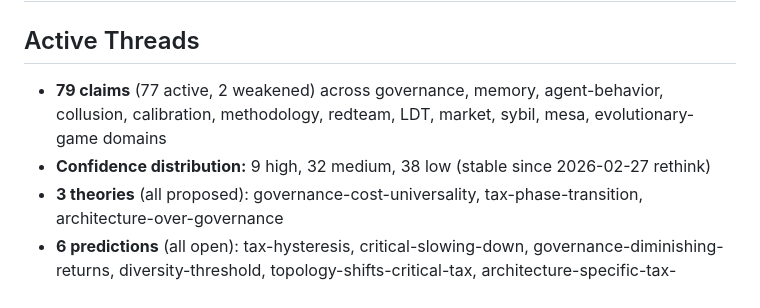
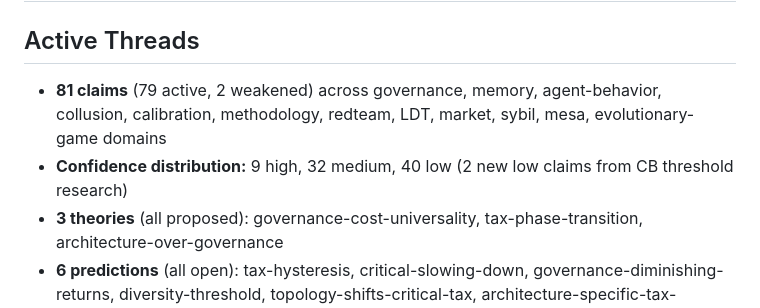
Before and after one commit to swarm-ai-safety/swarm-artifacts, a Markdown page: vault/self/goals.md, the part around the change. GitHub-like rendering.

Commit message:
Add CB threshold sweep research claims to index, refresh counts
2 new claims from /learn CB threshold research:
- claim-optimal-cb-threshold-predicted-in-03-05-range (low)
- claim-adaptive-cb-thresholds-should-dominate-static (low)

Goals updated: 79→81 claims, 38→40 low.

Co-Authored-By: Claude Opus 4.6 <noreply@anthropic.com>

```diff
--- a/vault/self/goals.md
+++ b/vault/self/goals.md
@@ -7,8 +7,8 @@ type: moc
 
 ## Active Threads
 
-- **79 claims** (77 active, 2 weakened) across governance, memory, agent-behavior, collusion, calibration, methodology, redteam, LDT, market, sybil, mesa, evolutionary-game domains
-- **Confidence distribution:** 9 high, 32 medium, 38 low (stable since 2026-02-27 rethink)
+- **81 claims** (79 active, 2 weakened) across governance, memory, agent-behavior, collusion, calibration, methodology, redteam, LDT, market, sybil, mesa, evolutionary-game domains
+- **Confidence distribution:** 9 high, 32 medium, 40 low (2 new low claims from CB threshold research)
 - **3 theories** (all proposed): governance-cost-universality, tax-phase-transition, architecture-over-governance
 - **6 predictions** (all open): tax-hysteresis, critical-slowing-down, governance-diminishing-returns, diversity-threshold, topology-shifts-critical-tax, architecture-specific-tax-sensitivity
 - **Pipeline queue:** 142/142 completed — fully drained, 0 pending
```
Also changed, not shown: vault/_index.md (+2 -0 lines).
